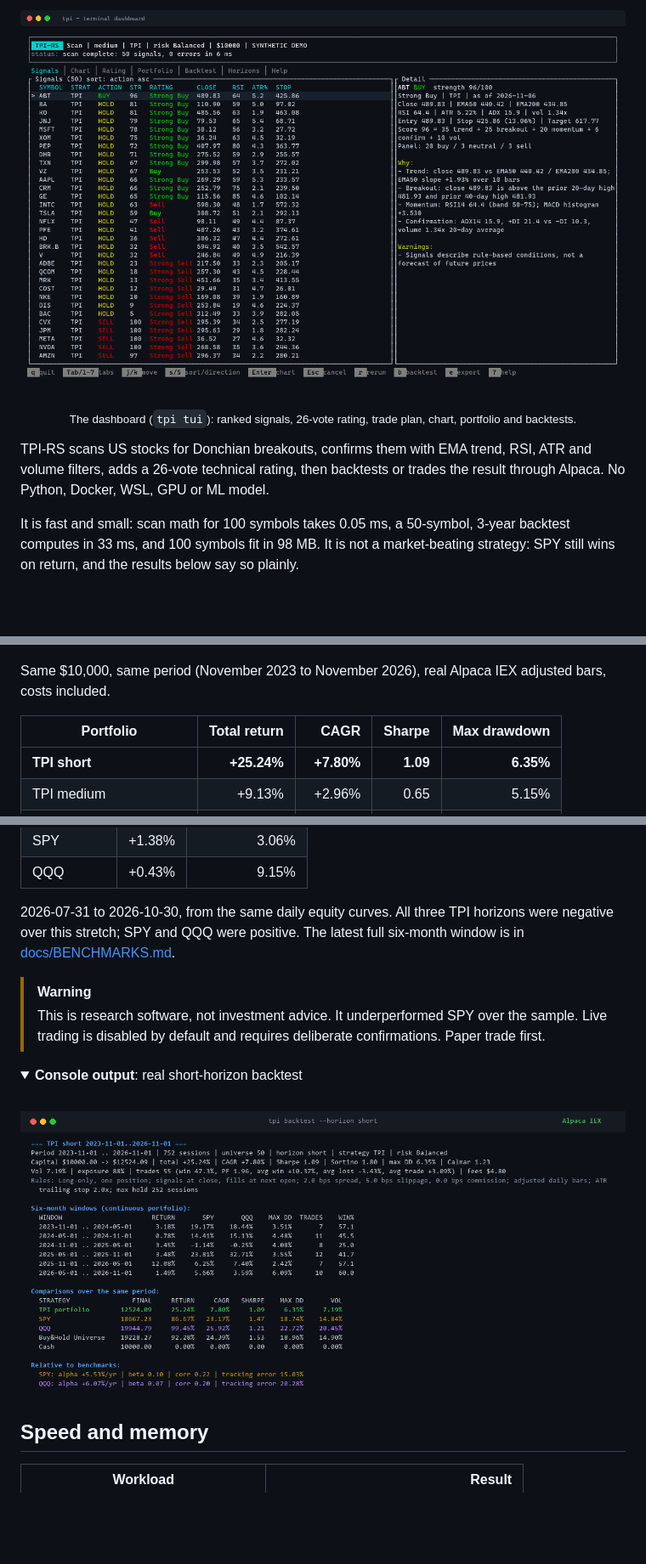
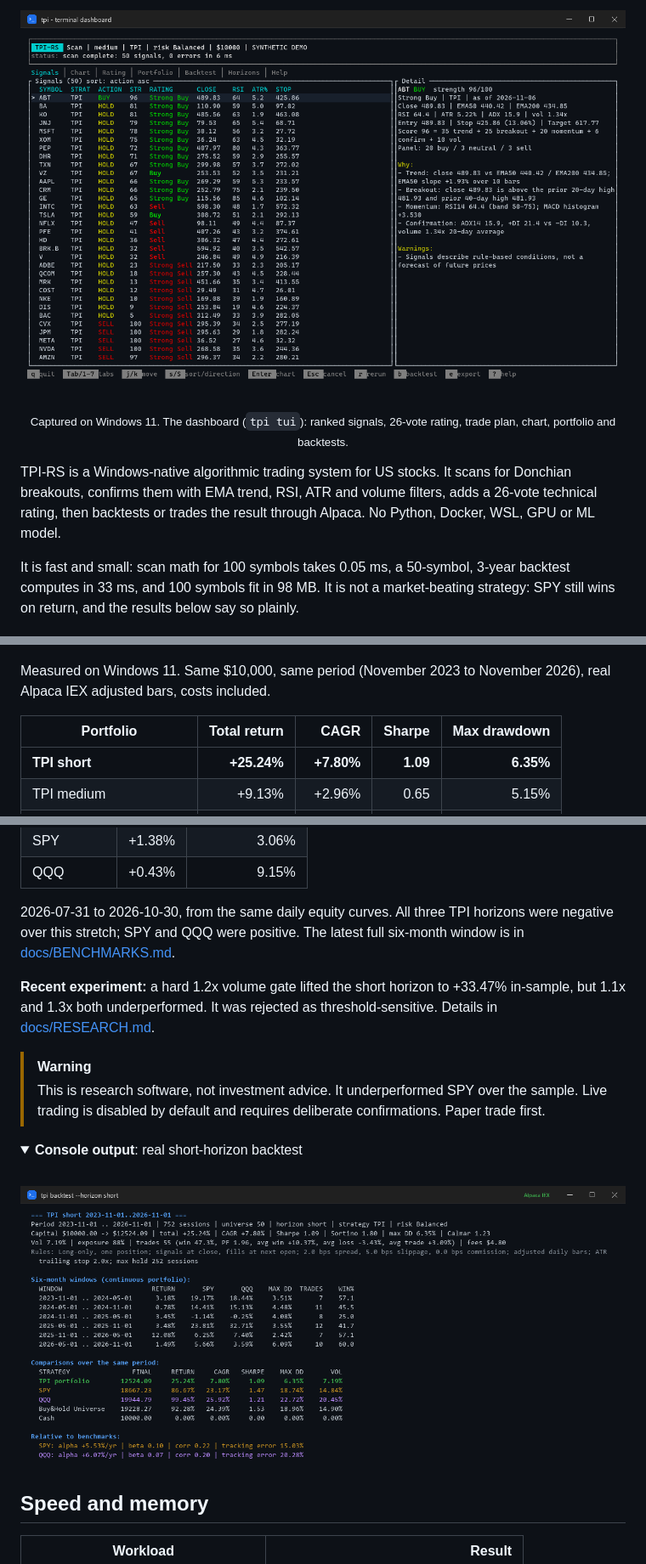
Before and after one commit to kingabzpro/tpi-rs, a Markdown page: README.md, 3 parts joined by grey strips. Shown at 85% size. Rendered like a GitHub page; pictures changed too: docs/screenshots/backtest.png, docs/screenshots/tui.png; folded sections open; blank space fills up the shorter version.

Commit message:
Make README and screenshots Windows-only

```diff
--- a/README.md
+++ b/README.md
@@ -14,9 +14,9 @@
   </a>
 </p>
 
-<p align="center"><sub>The dashboard (<code>tpi tui</code>): ranked signals, 26-vote rating, trade plan, chart, portfolio and backtests.</sub></p>
+<p align="center"><sub>Captured on Windows 11. The dashboard (<code>tpi tui</code>): ranked signals, 26-vote rating, trade plan, chart, portfolio and backtests.</sub></p>
 
-TPI-RS scans US stocks for Donchian breakouts, confirms them with EMA trend, RSI, ATR and volume filters, adds a 26-vote technical rating, then backtests or trades the result through Alpaca. No Python, Docker, WSL, GPU or ML model.
+TPI-RS is a Windows-native algorithmic trading system for US stocks. It scans for Donchian breakouts, confirms them with EMA trend, RSI, ATR and volume filters, adds a 26-vote technical rating, then backtests or trades the result through Alpaca. No Python, Docker, WSL, GPU or ML model.
 
 It is fast and small: scan math for 100 symbols takes 0.05 ms, a 50-symbol, 3-year backtest computes in 33 ms, and 100 symbols fit in 98 MB. It is not a market-beating strategy: SPY still wins on return, and the results below say so plainly.
 
@@ -28,7 +28,7 @@ It is fast and small: scan math for 100 symbols takes 0.05 ms, a 50-symbol, 3-ye
   </a>
 </p>
 
-Same $10,000, same period (November 2023 to November 2026), real Alpaca IEX adjusted bars, costs included.
+Measured on Windows 11. Same $10,000, same period (November 2023 to November 2026), real Alpaca IEX adjusted bars, costs included.
 
 | Portfolio | Total return | CAGR | Sharpe | Max drawdown |
 |---|---:|---:|---:|---:|
@@ -52,6 +52,8 @@ Same $10,000, same period (November 2023 to November 2026), real Alpaca IEX adju
 
 2026-07-31 to 2026-10-30, from the same daily equity curves. All three TPI horizons were negative over this stretch; SPY and QQQ were positive. The latest full six-month window is in [docs/BENCHMARKS.md](docs/BENCHMARKS.md).
 
+**Recent experiment:** a hard 1.2x volume gate lifted the short horizon to +33.47% in-sample, but 1.1x and 1.3x both underperformed. It was rejected as threshold-sensitive. Details in [docs/RESEARCH.md](docs/RESEARCH.md).
+
 > [!WARNING]
 > This is research software, not investment advice. It underperformed SPY over the sample. Live trading is disabled by default and requires deliberate confirmations. Paper trade first.
 
```
Also changed, not shown: other parts of README.md (+6 -13 lines).
